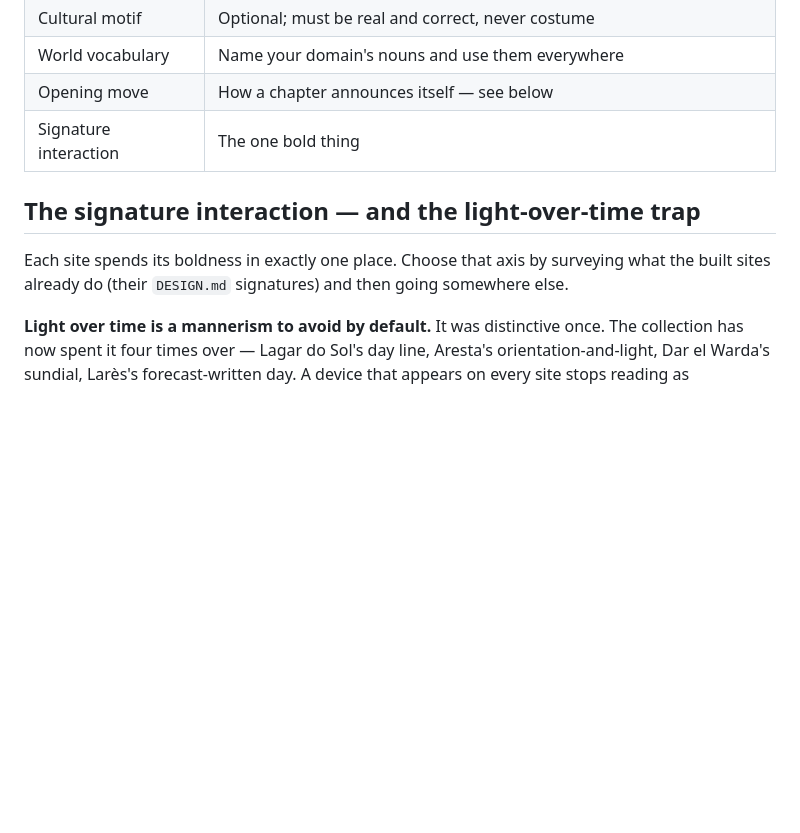
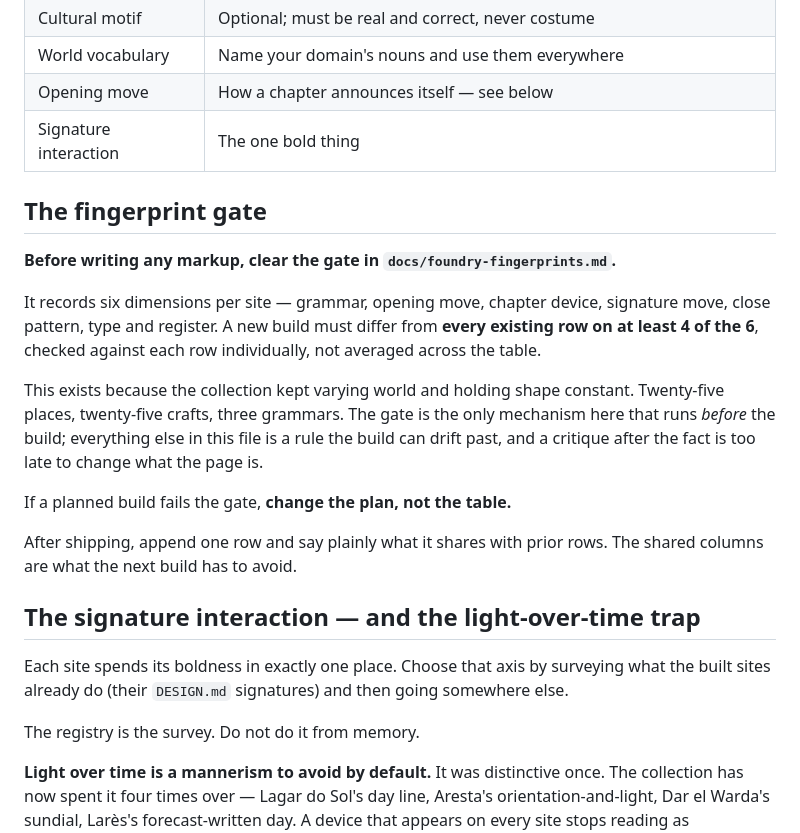
Before and after one commit to vinceang/foundry, a Markdown page: docs/foundry-standard.md, the part around the change. Rendered like a GitHub page; blank space fills up the shorter version.

```diff
--- a/docs/foundry-standard.md
+++ b/docs/foundry-standard.md
@@ -91,11 +91,33 @@ from the subject and record the answers in the site's `DESIGN.md`.
 | Opening move | How a chapter announces itself — see below |
 | Signature interaction | The one bold thing |
 
+## The fingerprint gate
+
+**Before writing any markup, clear the gate in `docs/foundry-fingerprints.md`.**
+
+It records six dimensions per site — grammar, opening move, chapter device,
+signature move, close pattern, type and register. A new build must differ from
+**every existing row on at least 4 of the 6**, checked against each row
+individually, not averaged across the table.
+
+This exists because the collection kept varying world and holding shape
+constant. Twenty-five places, twenty-five crafts, three grammars. The gate is
+the only mechanism here that runs *before* the build; everything else in this
+file is a rule the build can drift past, and a critique after the fact is too
+late to change what the page is.
+
+If a planned build fails the gate, **change the plan, not the table.**
+
+After shipping, append one row and say plainly what it shares with prior rows.
+The shared columns are what the next build has to avoid.
+
 ## The signature interaction — and the light-over-time trap
 
 Each site spends its boldness in exactly one place. Choose that axis by
 surveying what the built sites already do (their `DESIGN.md` signatures) and
 then going somewhere else.
+
+The registry is the survey. Do not do it from memory.
 
 **Light over time is a mannerism to avoid by default.** It was distinctive
 once. The collection has now spent it four times over — Lagar do Sol's day
```
Also changed, not shown: docs/foundry-fingerprints.md (added, +141 -0 lines).
